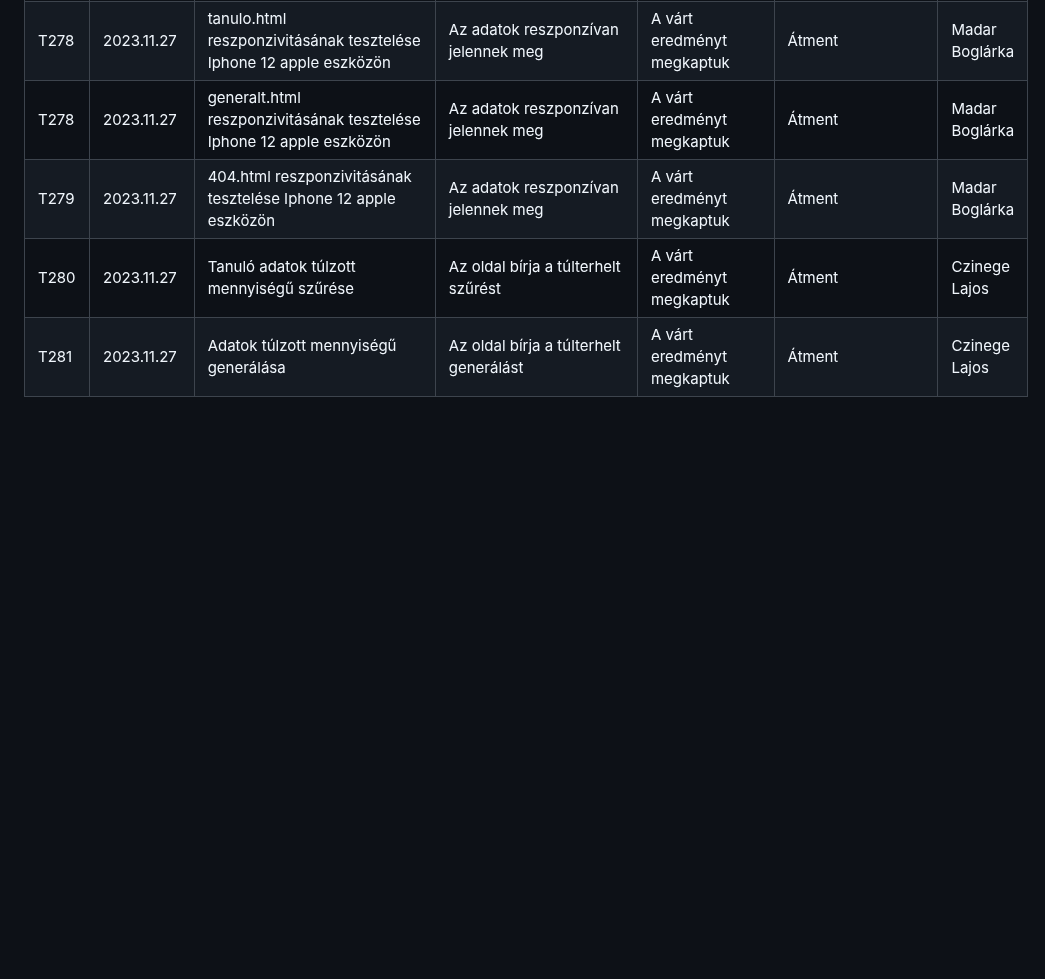
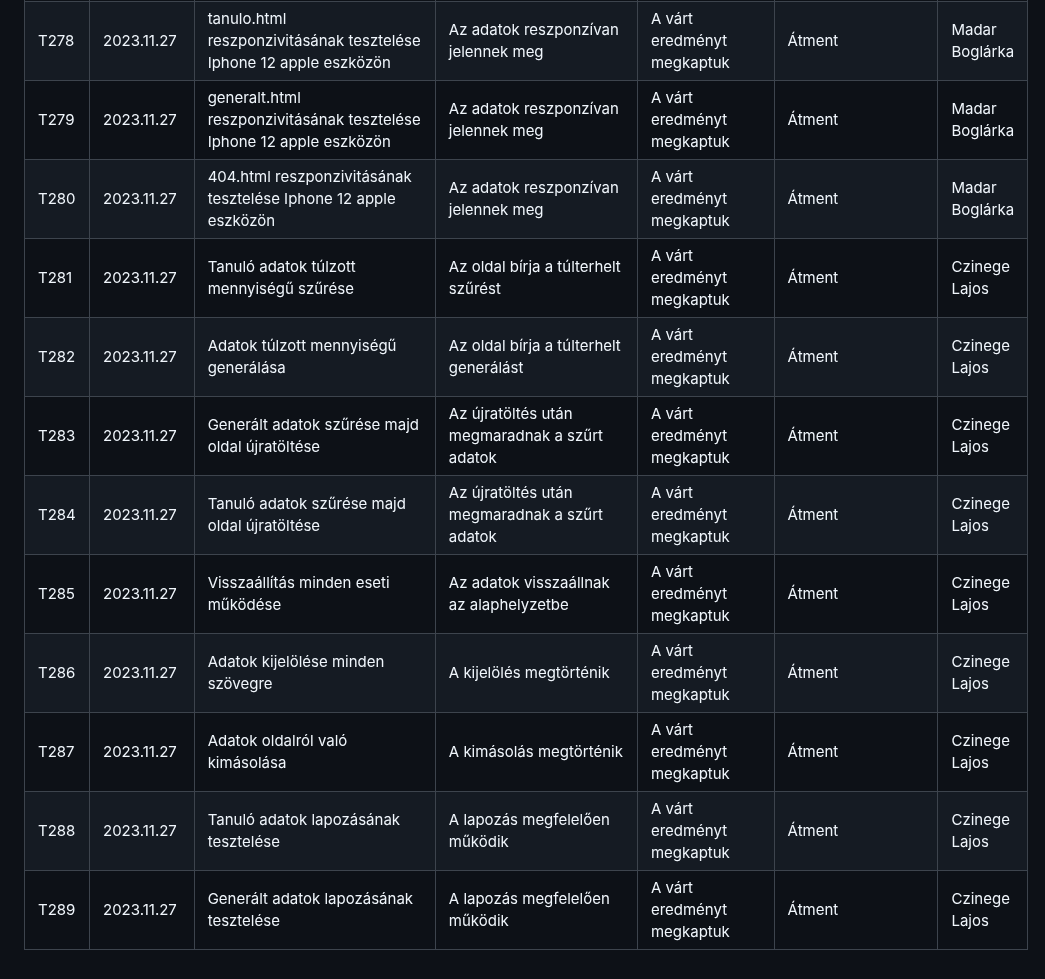
Before and after one commit to zsoltkovacs94/koffein-flu-prediction, a Markdown page: test_log.md, the part around the change. Rendered like a GitHub page; blank space fills up the shorter version.

Commit message:
test_log.md - További tesztelések megírása

```diff
--- a/test_log.md
+++ b/test_log.md
@@ -278,7 +278,14 @@
 | T276 | 2023.11.27 | 404.html reszponzivitásának tesztelése samsung galaxy s20 androidos eszközön                                     | Az adatok reszponzívan jelennek meg                                                                                                | A várt eredményt megkaptuk                                            | Átment           | Madar Boglárka |
 | T277 | 2023.11.27 | index.html reszponzivitásának tesztelése Iphone 12 apple eszközön                                                | Az adatok reszponzívan jelennek meg                                                                                                | A várt eredményt megkaptuk                                            | Átment           | Madar Boglárka |
 | T278 | 2023.11.27 | tanulo.html reszponzivitásának tesztelése Iphone 12 apple eszközön                                               | Az adatok reszponzívan jelennek meg                                                                                                | A várt eredményt megkaptuk                                            | Átment           | Madar Boglárka |
-| T278 | 2023.11.27 | generalt.html reszponzivitásának tesztelése Iphone 12 apple eszközön                                             | Az adatok reszponzívan jelennek meg                                                                                                | A várt eredményt megkaptuk                                            | Átment           | Madar Boglárka |
-| T279 | 2023.11.27 | 404.html reszponzivitásának tesztelése Iphone 12 apple eszközön                                                  | Az adatok reszponzívan jelennek meg                                                                                                | A várt eredményt megkaptuk                                            | Átment           | Madar Boglárka |
-| T280 | 2023.11.27 | Tanuló adatok túlzott mennyiségű szűrése                                                                         | Az oldal bírja a túlterhelt szűrést                                                                                                | A várt eredményt megkaptuk                                            | Átment           | Czinege Lajos |
-| T281 | 2023.11.27 | Adatok túlzott mennyiségű generálása                                                                             | Az oldal bírja a túlterhelt generálást                                                                                             | A várt eredményt megkaptuk                                            | Átment           | Czinege Lajos |
+| T279 | 2023.11.27 | generalt.html reszponzivitásának tesztelése Iphone 12 apple eszközön                                             | Az adatok reszponzívan jelennek meg                                                                                                | A várt eredményt megkaptuk                                            | Átment           | Madar Boglárka |
+| T280 | 2023.11.27 | 404.html reszponzivitásának tesztelése Iphone 12 apple eszközön                                                  | Az adatok reszponzívan jelennek meg                                                                                                | A várt eredményt megkaptuk                                            | Átment           | Madar Boglárka |
+| T281 | 2023.11.27 | Tanuló adatok túlzott mennyiségű szűrése                                                                         | Az oldal bírja a túlterhelt szűrést                                                                                                | A várt eredményt megkaptuk                                            | Átment           | Czinege Lajos |
+| T282 | 2023.11.27 | Adatok túlzott mennyiségű generálása                                                                             | Az oldal bírja a túlterhelt generálást                                                                                             | A várt eredményt megkaptuk                                            | Átment           | Czinege Lajos |
+| T283 | 2023.11.27 | Generált adatok szűrése majd oldal újratöltése                                                                   | Az újratöltés után megmaradnak a szűrt adatok                                                                                      | A várt eredményt megkaptuk                                            | Átment           | Czinege Lajos |
+| T284 | 2023.11.27 | Tanuló adatok szűrése majd oldal újratöltése                                                                     | Az újratöltés után megmaradnak a szűrt adatok                                                                                      | A várt eredményt megkaptuk                                            | Átment           | Czinege Lajos |
+| T285 | 2023.11.27 | Visszaállítás minden eseti működése                                                                              | Az adatok visszaállnak az alaphelyzetbe                                                                                            | A várt eredményt megkaptuk                                            | Átment           | Czinege Lajos |
+| T286 | 2023.11.27 | Adatok kijelölése minden szövegre                                                                                | A kijelölés megtörténik                                                                                                            | A várt eredményt megkaptuk                                            | Átment           | Czinege Lajos |
+| T287 | 2023.11.27 | Adatok oldalról való kimásolása                                                                                  | A kimásolás megtörténik                                                                                                            | A várt eredményt megkaptuk                                            | Átment           | Czinege Lajos |
+| T288 | 2023.11.27 | Tanuló adatok lapozásának tesztelése                                                                             | A lapozás megfelelően működik                                                                                                      | A várt eredményt megkaptuk                                            | Átment           | Czinege Lajos |
+| T289 | 2023.11.27 | Generált adatok lapozásának tesztelése                                                                           | A lapozás megfelelően működik                                                                                                      | A várt eredményt megkaptuk                                            | Átment           | Czinege Lajos |
```
